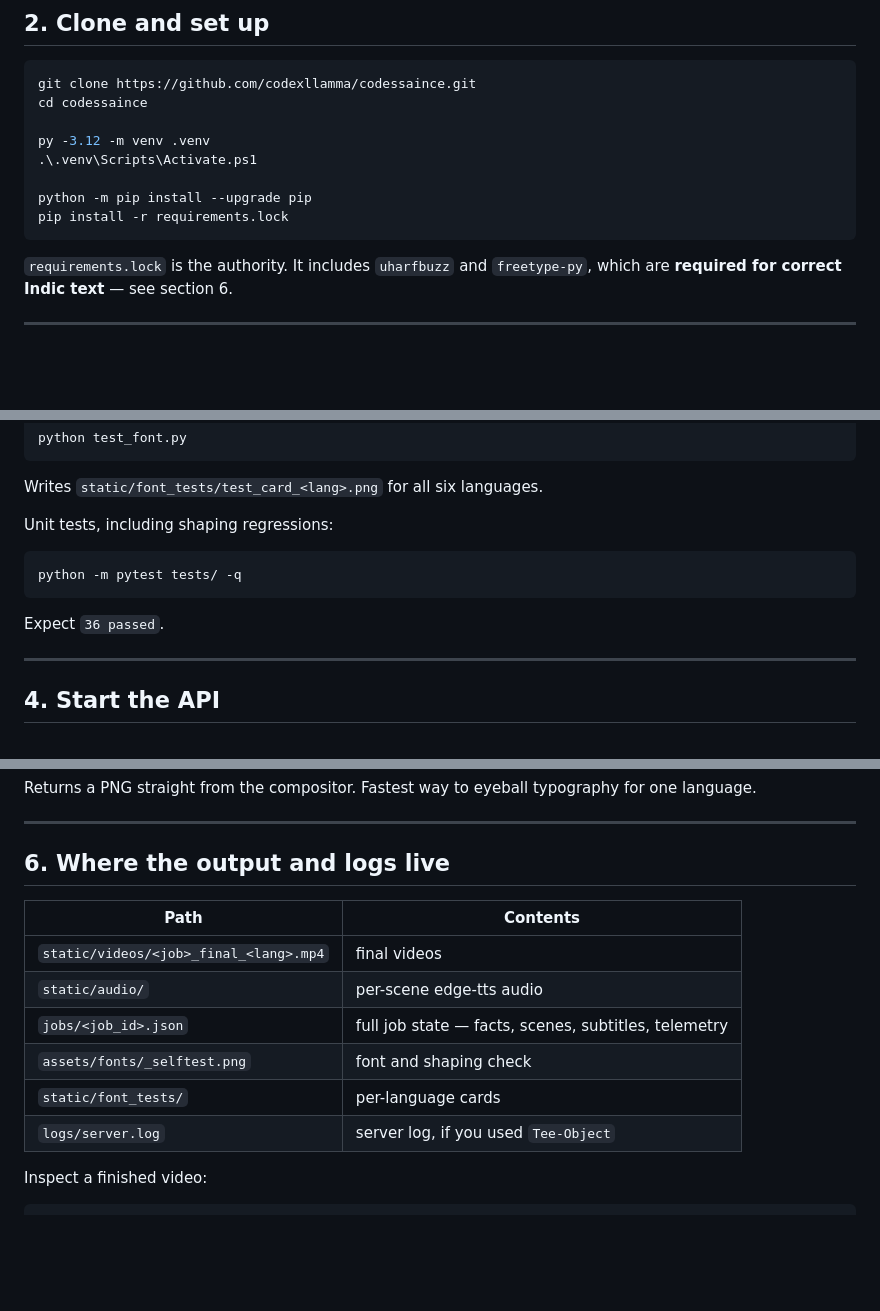
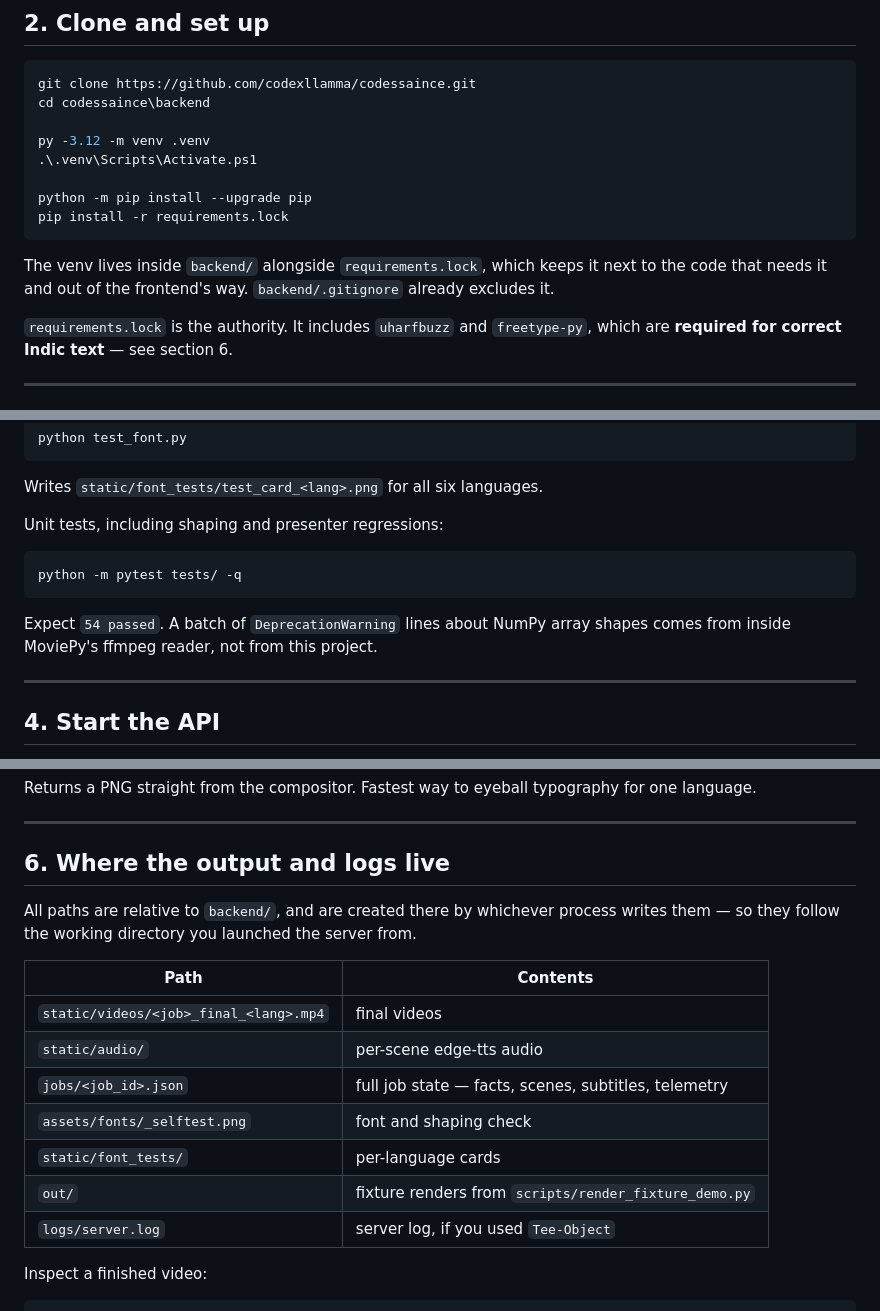
Before and after one commit to codexllamma/codessaince, a Markdown page: backend/RUNBOOK.md, 3 parts joined by grey strips. Drawn GitHub-style; blank space fills up the shorter version.

````diff
--- a/backend/RUNBOOK.md
+++ b/backend/RUNBOOK.md
@@ -49,7 +68,7 @@ identical, just slower.
 
 ```powershell
 git clone https://github.com/codexllamma/codessaince.git
-cd codessaince
+cd codessaince\backend
 
 py -3.12 -m venv .venv
 .\.venv\Scripts\Activate.ps1
@@ -57,6 +76,10 @@ py -3.12 -m venv .venv
 python -m pip install --upgrade pip
 pip install -r requirements.lock
 ```
+
+The venv lives inside `backend/` alongside `requirements.lock`, which keeps it
+next to the code that needs it and out of the frontend's way. `backend/.gitignore`
+already excludes it.
 
 `requirements.lock` is the authority. It includes `uharfbuzz` and `freetype-py`,
 which are **required for correct Indic text** — see section 6.
@@ -90,13 +113,14 @@ python test_font.py
 
 Writes `static/font_tests/test_card_<lang>.png` for all six languages.
 
-Unit tests, including shaping regressions:
+Unit tests, including shaping and presenter regressions:
 
 ```powershell
 python -m pytest tests/ -q
 ```
 
-Expect `36 passed`.
+Expect `54 passed`. A batch of `DeprecationWarning` lines about NumPy array
+shapes comes from inside MoviePy's ffmpeg reader, not from this project.
 
 ---
 
@@ -192,6 +226,10 @@ for one language.
 
 ## 6. Where the output and logs live
 
+All paths are relative to `backend/`, and are created there by whichever
+process writes them — so they follow the working directory you launched the
+server from.
+
 | Path | Contents |
 |---|---|
 | `static/videos/<job>_final_<lang>.mp4` | final videos |
@@ -199,6 +237,7 @@ for one language.
 | `jobs/<job_id>.json` | full job state — facts, scenes, subtitles, telemetry |
 | `assets/fonts/_selftest.png` | font and shaping check |
 | `static/font_tests/` | per-language cards |
+| `out/` | fixture renders from `scripts/render_fixture_demo.py` |
 | `logs/server.log` | server log, if you used `Tee-Object` |
 
 Inspect a finished video:
````
Also changed, not shown: other parts of backend/RUNBOOK.md (+40 -4 lines).
